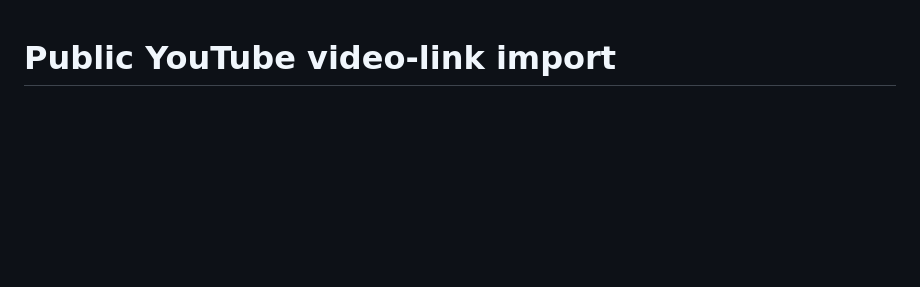
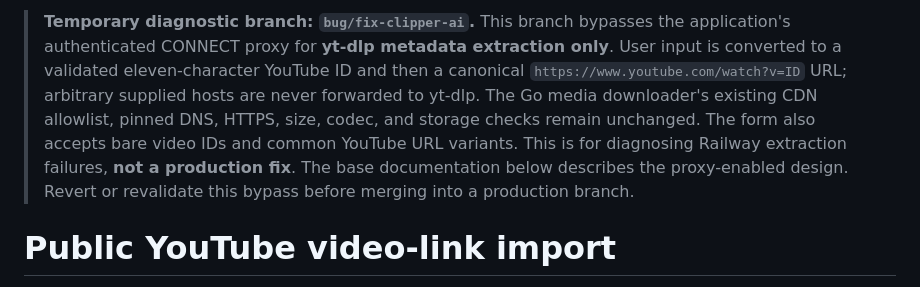
Before and after one commit to darkweb19/video-automation, a Markdown page: docs/clipping/YOUTUBE-IMPORT.md, the part around the change. GitHub-like rendering; blank space fills up the shorter version.

Commit message:
docs(clipper): explain temporary proxy bypass and rollback boundary

```diff
--- a/docs/clipping/YOUTUBE-IMPORT.md
+++ b/docs/clipping/YOUTUBE-IMPORT.md
@@ -1,3 +1,14 @@
+> **Temporary diagnostic branch: `bug/fix-clipper-ai`.** This branch bypasses
+> the application's authenticated CONNECT proxy for **yt-dlp metadata extraction
+> only**. User input is converted to a validated eleven-character YouTube ID and
+> then a canonical `https://www.youtube.com/watch?v=ID` URL; arbitrary supplied
+> hosts are never forwarded to yt-dlp. The Go media downloader's existing CDN
+> allowlist, pinned DNS, HTTPS, size, codec, and storage checks remain unchanged.
+> The form also accepts bare video IDs and common YouTube URL variants.
+> This is for diagnosing Railway extraction failures, **not a production fix**.
+> The base documentation below describes the proxy-enabled design. Revert or
+> revalidate this bypass before merging into a production branch.
+
 # Public YouTube video-link import
 
 **Status:** The bounded public-link importer and C2.6 separate-track retry repair passed local verification and independent review; see the [clipping tracker](TRACKER.md#current-checkpoint) for exact evidence. The pinned-extractor full-metadata contract passes its offline synthetic check. Live YouTube import and deployment remain unverified. A live attempt from this environment was blocked by an outbound network policy HTTP 403; the cause of the original deployed import failure remains unknown. This guide documents best-effort support, not universal availability. M1 feasibility remains skipped, M3 worker deployment and real-media quality/cost evidence remain outstanding, and publishing is planned separately.
```
